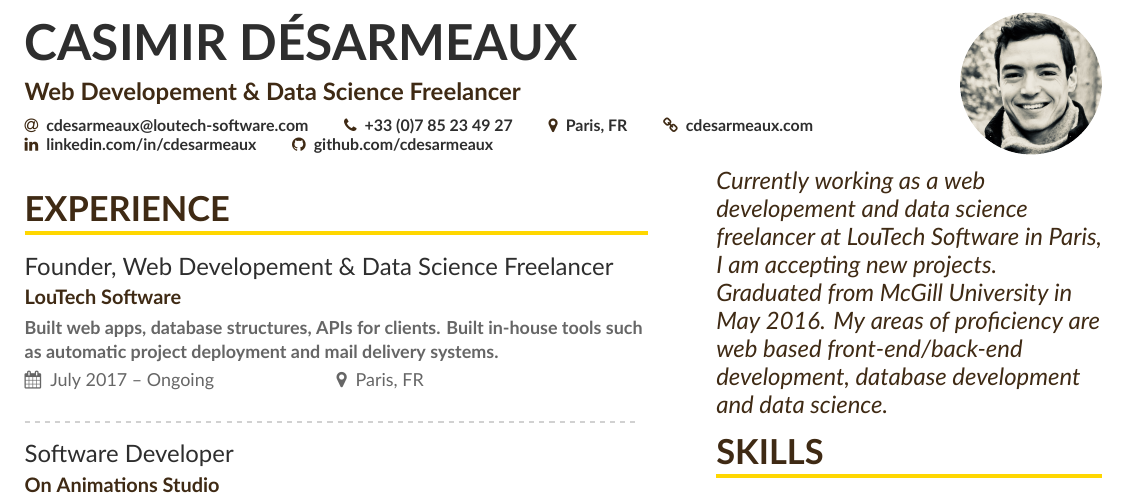
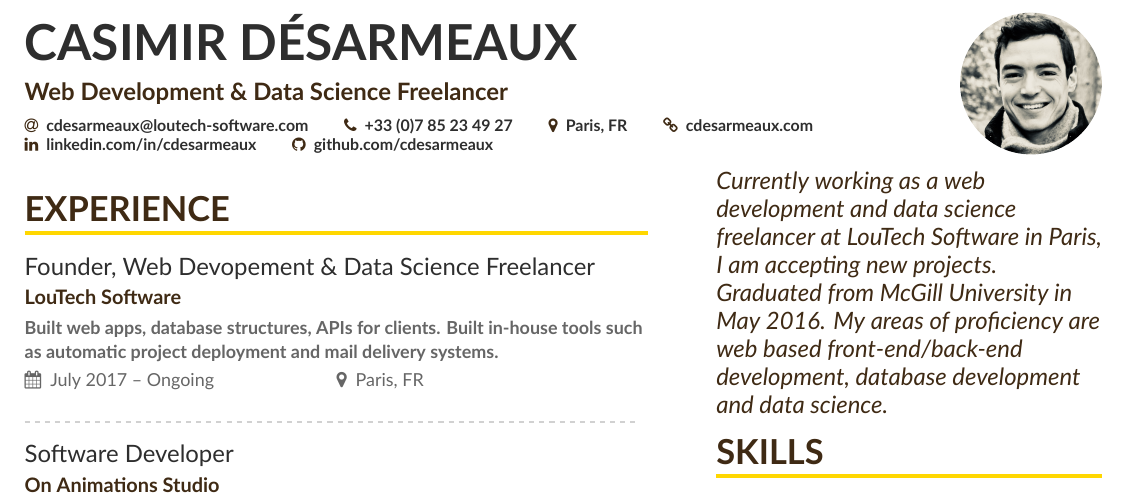
Before and after one commit to cdesarmeaux/cv, a LaTeX CV (main.tex, which reads page1sidebar.tex): part of the page, cut so that both start at the same text. Compiled offline with XeLaTeX.

Commit message:
spelling

```diff
--- a/main.tex
+++ b/main.tex
@@ -40,7 +40,7 @@
 
 \begin{document}
 \name{CASIMIR DÉSARMEAUX}
-\tagline{Web Developement \& Data Science Freelancer}
+\tagline{Web Development \& Data Science Freelancer}
 % Cropped to square from my github page
 \photo{2.5cm}{photo-pro.png}
 \personalinfo{%
@@ -68,7 +68,7 @@
 %% \cvsection title in the "main" bar.
 \cvsection[page1sidebar]{Experience}
 
-\cveventnew{Founder, Web Developement \& Data Science Freelancer}{LouTech Software}{Built web apps, database structures, APIs for clients. Built in-house tools such as automatic project deployment and mail delivery systems.}{July 2017 -- Ongoing}{Paris, FR}
+\cveventnew{Founder, Web Devopement \& Data Science Freelancer}{LouTech Software}{Built web apps, database structures, APIs for clients. Built in-house tools such as automatic project deployment and mail delivery systems.}{July 2017 -- Ongoing}{Paris, FR}
 
 \divider
 
--- a/page1sidebar.tex
+++ b/page1sidebar.tex
@@ -1,5 +1,5 @@
 \begin{quote}
-Currently working as a web developement and data science freelancer at LouTech Software in Paris, I am accepting new projects. Graduated from McGill University in May 2016.
+Currently working as a web development and data science freelancer at LouTech Software in Paris, I am accepting new projects. Graduated from McGill University in May 2016.
 My areas of proficiency are web based front-end/back-end development, database development and data science.
 \end{quote}
 
```
Also changed, not shown: main.pdf, 2 other files.
